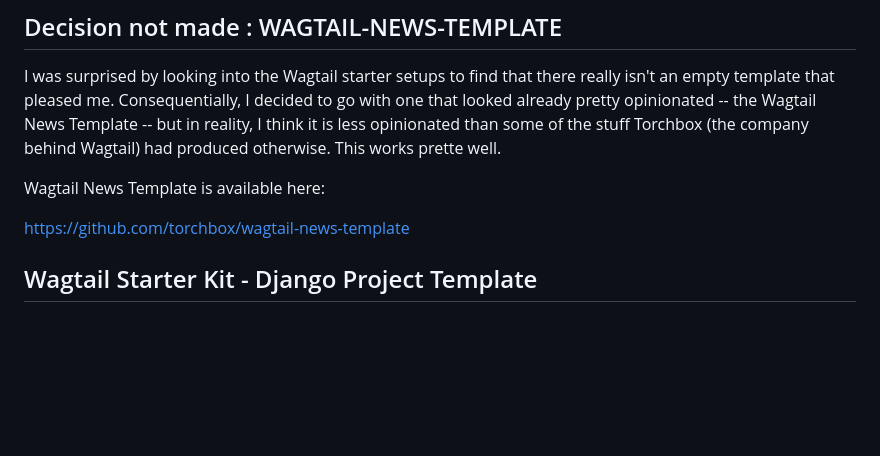
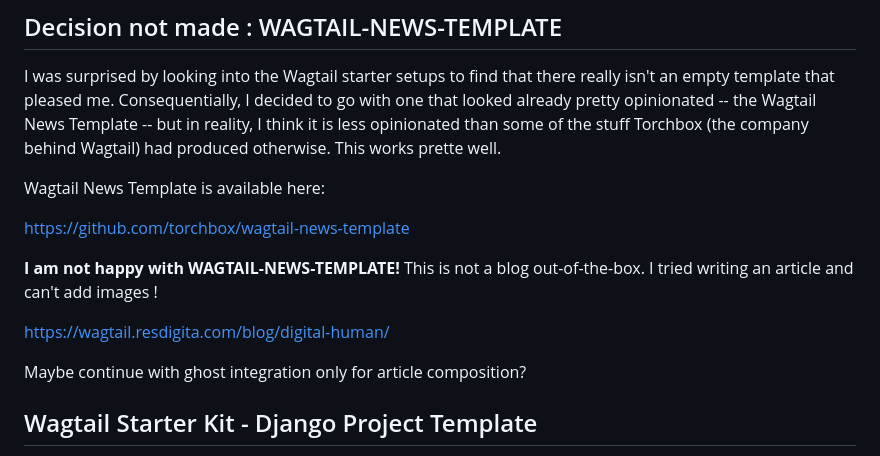
Before and after one commit to resdigi/wagtail.resdigita.com, a Markdown page: README.md, the part around the change. Rendered like a GitHub page; blank space fills up the shorter version.

Commit message:
Trying out Wagtail.
Maybe go to Django instead?

```diff
--- a/README.md
+++ b/README.md
@@ -88,6 +88,11 @@ Wagtail News Template is available here:
 
 <https://github.com/torchbox/wagtail-news-template>
 
+**I am not happy with WAGTAIL-NEWS-TEMPLATE!** This is not a blog out-of-the-box. I tried writing an article and can't add images !
+
+<https://wagtail.resdigita.com/blog/digital-human/>
+
+Maybe continue with ghost integration only for article composition?
 
 ## Wagtail Starter Kit - Django Project Template
 
```
